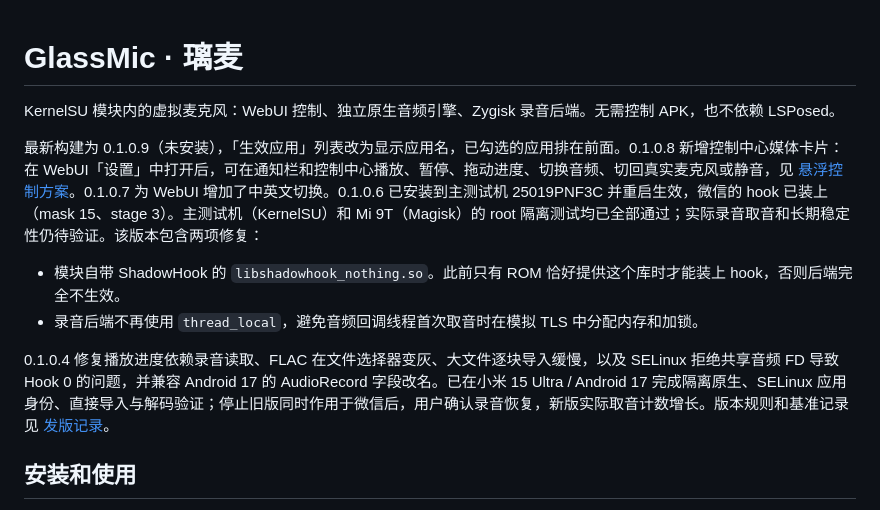
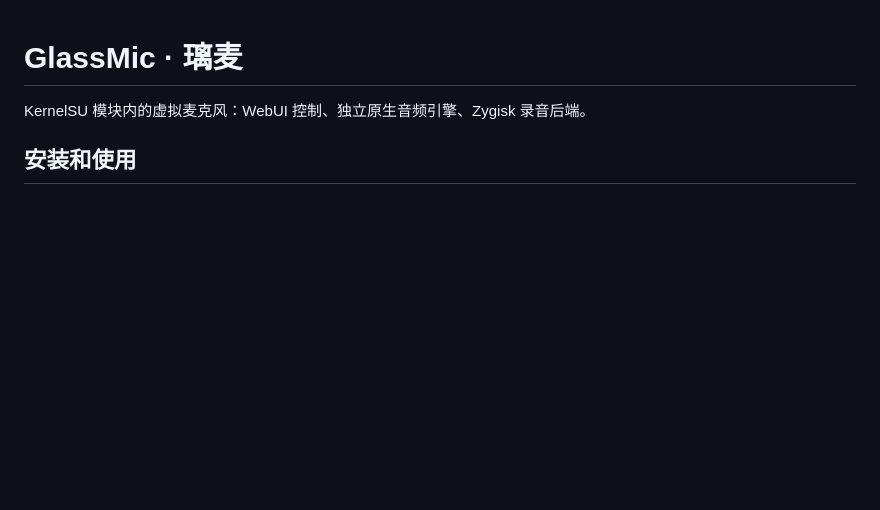
Before and after one commit to lm060719/glassmic-module, a Markdown page: README.md, the part around the change. Rendered like a GitHub page; blank space fills up the shorter version.

Commit message:
更新readme

```diff
--- a/README.md
+++ b/README.md
@@ -1,11 +1,5 @@
 # GlassMic · 璃麦
-KernelSU 模块内的虚拟麦克风：WebUI 控制、独立原生音频引擎、Zygisk 录音后端。无需控制 APK，也不依赖 LSPosed。
-
-最新构建为 0.1.0.9（未安装），「生效应用」列表改为显示应用名，已勾选的应用排在前面。0.1.0.8 新增控制中心媒体卡片：在 WebUI「设置」中打开后，可在通知栏和控制中心播放、暂停、拖动进度、切换音频、切回真实麦克风或静音，见 [悬浮控制方案](docs/floating-controls.md)。0.1.0.7 为 WebUI 增加了中英文切换。0.1.0.6 已安装到主测试机 25019PNF3C 并重启生效，微信的 hook 已装上（mask 15、stage 3）。主测试机（KernelSU）和 Mi 9T（Magisk）的 root 隔离测试均已全部通过；实际录音取音和长期稳定性仍待验证。该版本包含两项修复：
-- 模块自带 ShadowHook 的 `libshadowhook_nothing.so`。此前只有 ROM 恰好提供这个库时才能装上 hook，否则后端完全不生效。
-- 录音后端不再使用 `thread_local`，避免音频回调线程首次取音时在模拟 TLS 中分配内存和加锁。
-
-0.1.0.4 修复播放进度依赖录音读取、FLAC 在文件选择器变灰、大文件逐块导入缓慢，以及 SELinux 拒绝共享音频 FD 导致 Hook 0 的问题，并兼容 Android 17 的 AudioRecord 字段改名。已在小米 15 Ultra / Android 17 完成隔离原生、SELinux 应用身份、直接导入与解码验证；停止旧版同时作用于微信后，用户确认录音恢复，新版实际取音计数增长。版本规则和基准记录见 [发版记录](docs/releases.md)。
+KernelSU 模块内的虚拟麦克风：WebUI 控制、独立原生音频引擎、Zygisk 录音后端。
 
 ## 安装和使用
 需要 arm64-v8a、Android 10 以上、KernelSU，以及兼容系统的 Zygisk 实现。设备上已有 Zygisk Next 时无需重复安装。本模块不包含 Zygisk 运行时。
```
